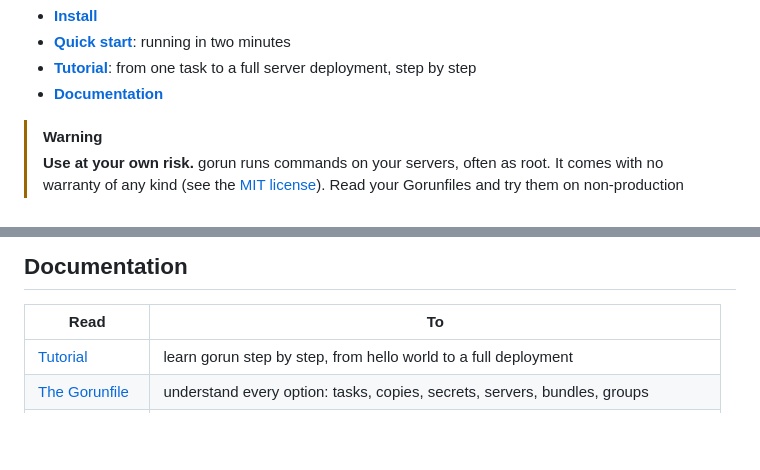
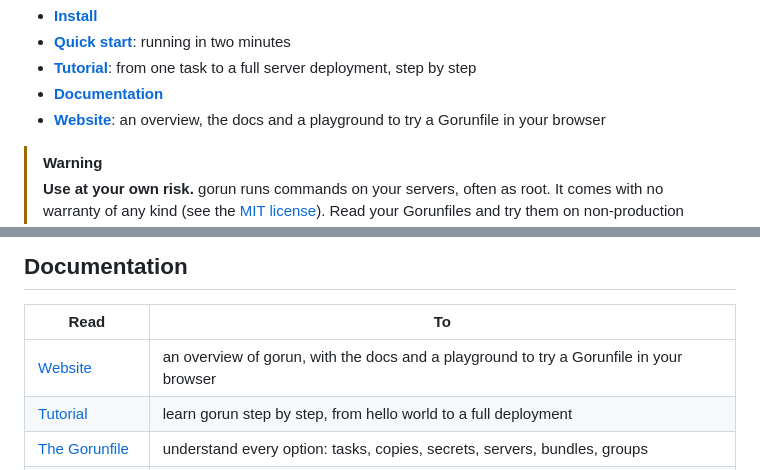
Before and after one commit to jenmud/gorun, a Markdown page: README.md, 2 parts joined by grey strips. Drawn GitHub-style; blank space fills up the shorter version.

Commit message:
README: link to the gorun website
Co-Authored-By: Claude Haiku 5.5 <noreply@anthropic.com>

```diff
--- a/README.md
+++ b/README.md
@@ -13,6 +13,7 @@ One Go binary, one TOML file and SSH. Nothing to install on the servers.
 - **[Quick start](#quick-start)**: running in two minutes
 - **[Tutorial](docs/tutorial.md)**: from one task to a full server deployment, step by step
 - **[Documentation](#documentation)**
+- **[Website](https://go-run.dev)**: an overview, the docs and a playground to try a Gorunfile in your browser
 
 > [!WARNING]
 > **Use at your own risk.** gorun runs commands on your servers, often as root. It comes with no
@@ -117,6 +118,7 @@ gorun Gorunfile --dump-tasks ./tasks   # write each task as a runnable shell fil
 
 | Read | To |
 |---|---|
+| [Website](https://go-run.dev) | an overview of gorun, with the docs and a playground to try a Gorunfile in your browser |
 | [Tutorial](docs/tutorial.md) | learn gorun step by step, from hello world to a full deployment |
 | [The Gorunfile](docs/gorunfile.md) | understand every option: tasks, copies, secrets, servers, bundles, groups |
 | [Running gorun](docs/running.md) | use the picker, the live view, filters, CI mode and the history |
```
